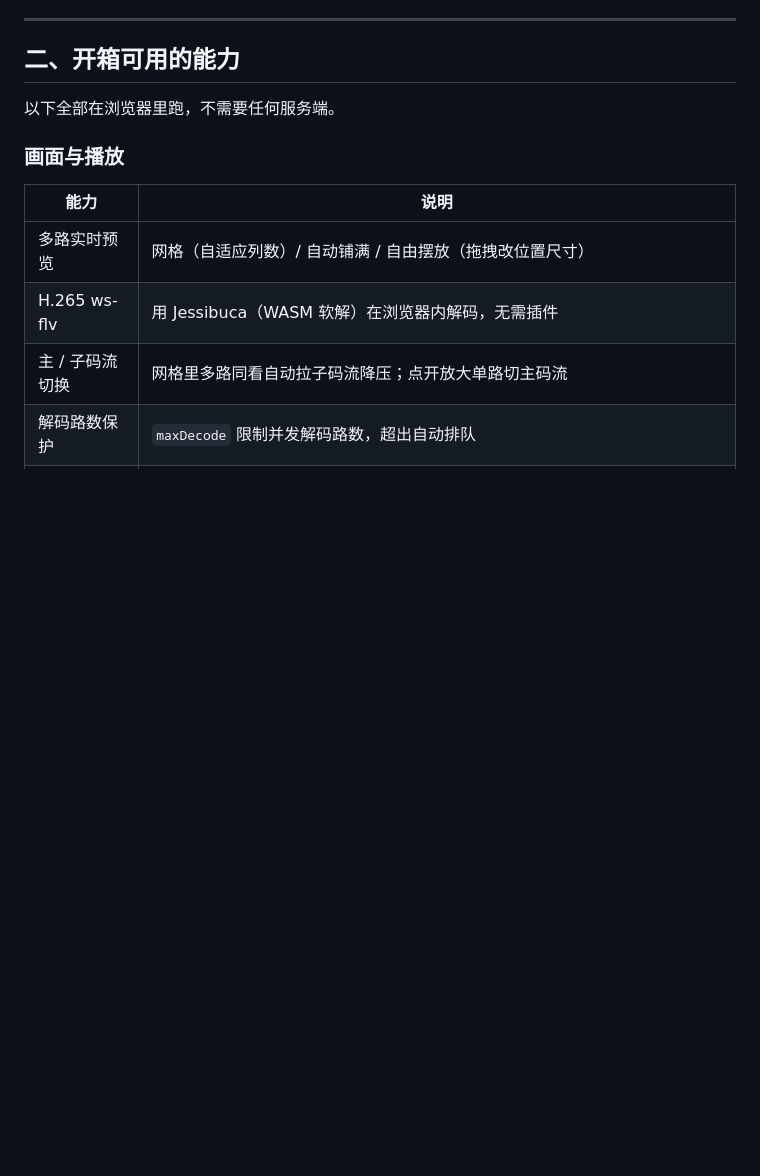
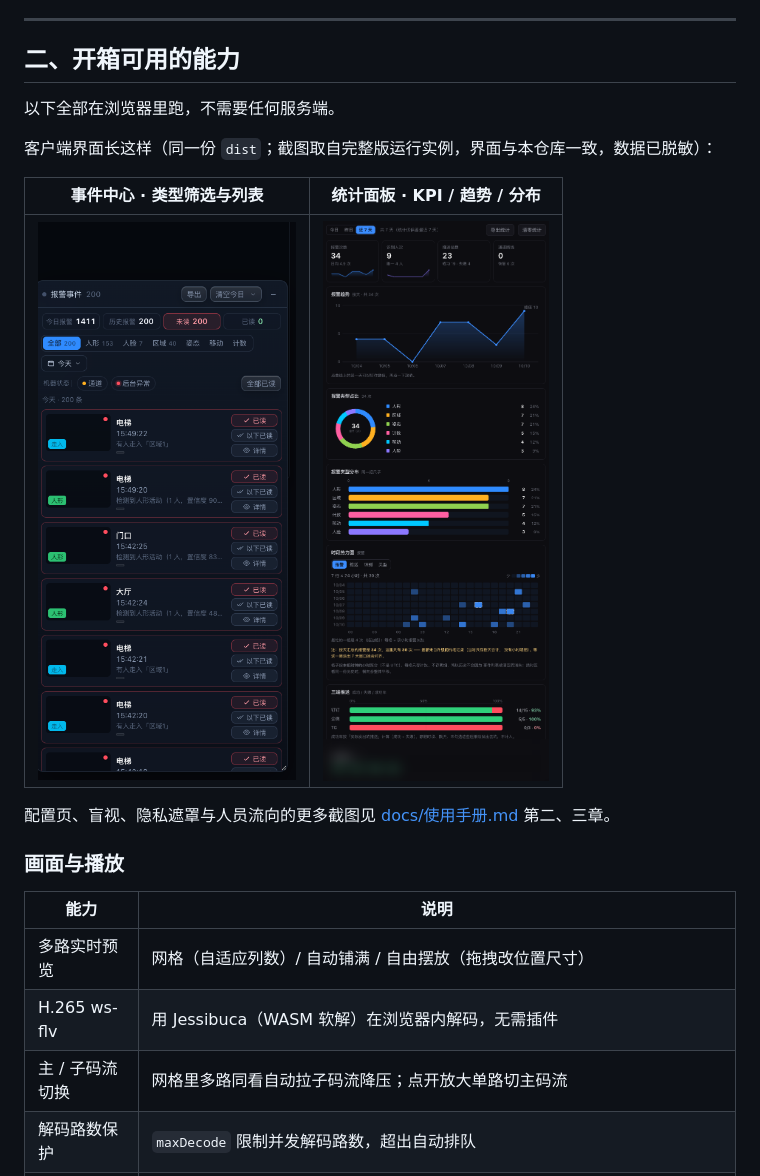
Before and after one commit to xiaomaoJT/XiaoMaoBossMonitor, a Markdown page: README.md, the part around one of its changes. GitHub-like rendering; blank space fills up the shorter version.

```diff
--- a/README.md
+++ b/README.md
@@ -60,6 +62,14 @@ npm run serve          # 起本地静态服务并打开浏览器（含钉钉/企
 ## 二、开箱可用的能力
 
 以下全部在浏览器里跑，不需要任何服务端。
+
+客户端界面长这样（同一份 `dist`；截图取自完整版运行实例，界面与本仓库一致，数据已脱敏）：
+
+| 事件中心 · 类型筛选与列表 | 统计面板 · KPI / 趋势 / 分布 |
+|---|---|
+| ![客户端事件中心：今日/历史/未读分类与类型筛选（截图已脱敏）](docs/images/ui-events.png) | ![客户端统计面板：KPI、趋势、环形、分布与推送成功率（截图已脱敏）](docs/images/ui-stats.png) |
+
+配置页、盲视、隐私遮罩与人员流向的更多截图见 [docs/使用手册.md](docs/使用手册.md) 第二、三章。
 
 ### 画面与播放
 
```
Also changed, not shown: other parts of README.md (+7 -5 lines), CHANGELOG.md (+1 -0 lines), docs/images/overview-oss.png.
